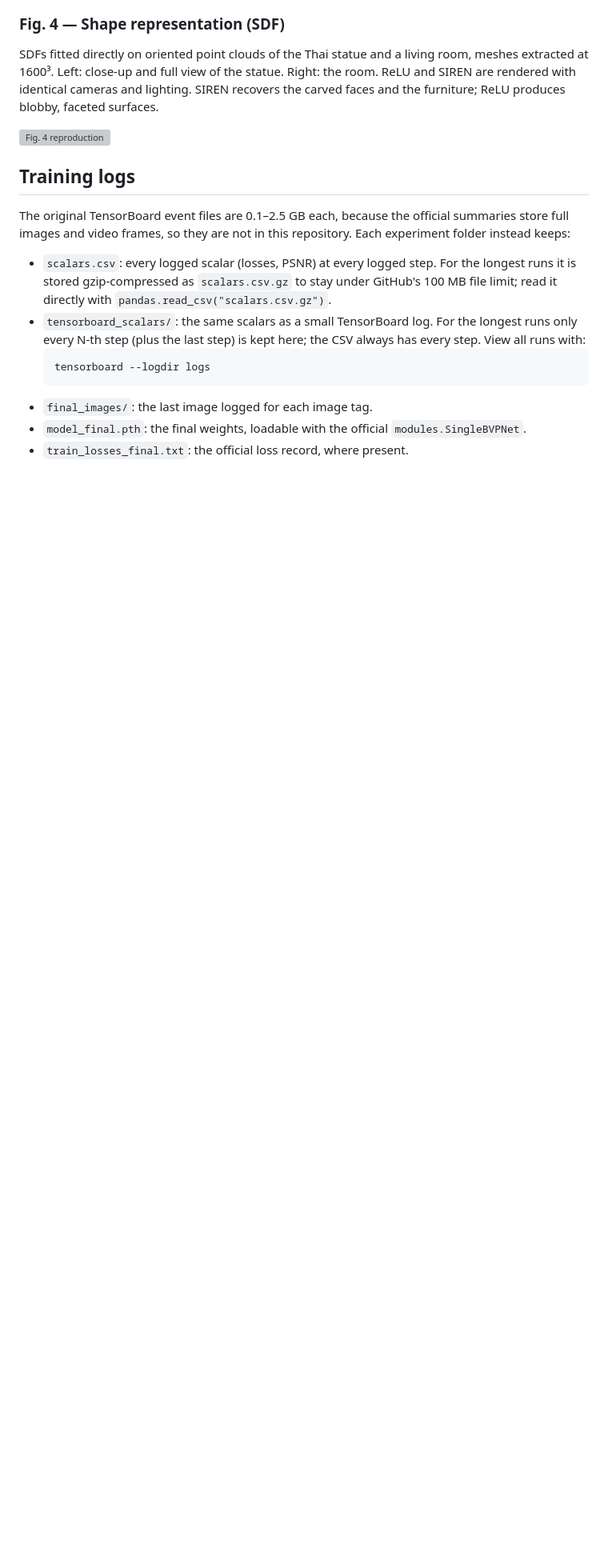
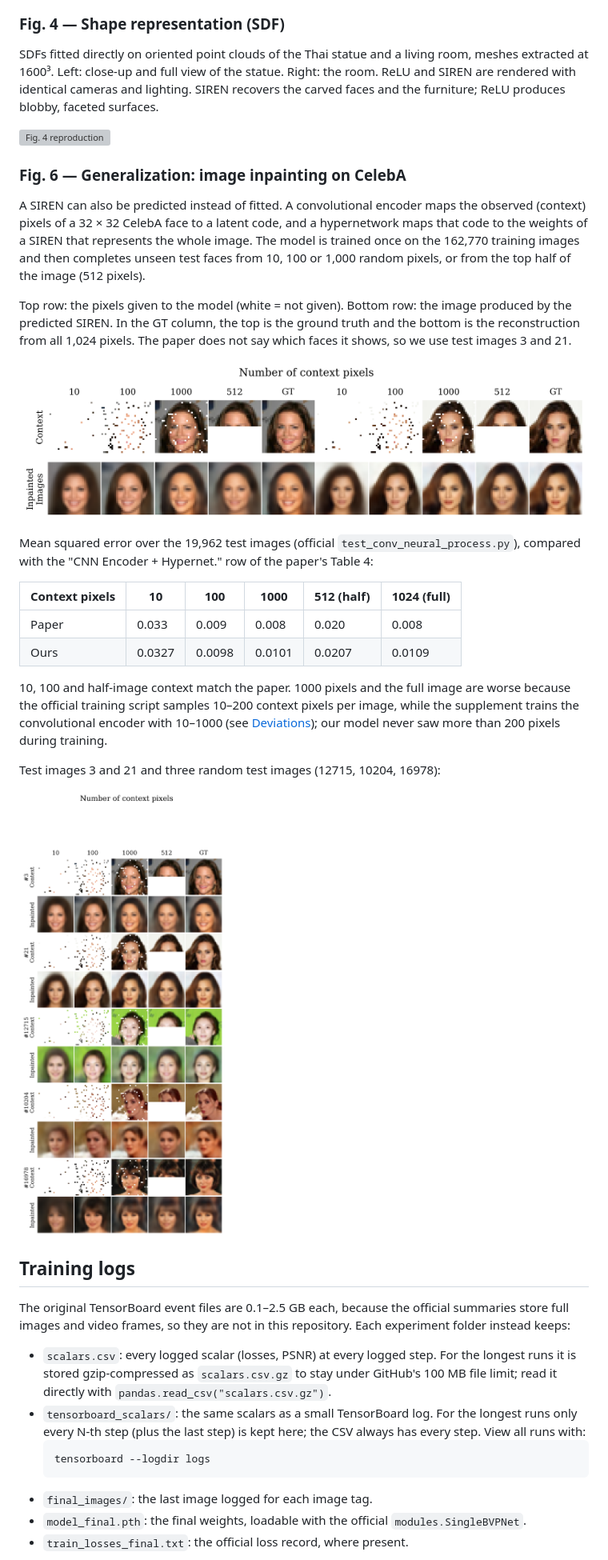
Before and after one commit to baixuelin307-byte/SIREN-Reproduction-colab, a Markdown page: README.md, the part around one of its changes. Shown at 80% size. Rendered like a GitHub page; pictures changed too: figures/fig6_more.png (added), figures/fig6_reproduction.png (added); blank space fills up the shorter version; grey boxes are pictures that could not be loaded.

Commit message:
Add Fig. 6 (CelebA inpainting): figures and README section

```diff
--- a/README.md
+++ b/README.md
@@ -46,6 +46,27 @@ Left: a SIREN supervised only by the image's gradients (Fitting ∇f) or only by
 SDFs fitted directly on oriented point clouds of the Thai statue and a living room, meshes extracted at 1600³. Left: close-up and full view of the statue. Right: the room. ReLU and SIREN are rendered with identical cameras and lighting. SIREN recovers the carved faces and the furniture; ReLU produces blobby, faceted surfaces.
 
 ![Fig. 4 reproduction](figures/fig4_reproduction.png)
+
+### Fig. 6 — Generalization: image inpainting on CelebA
+
+A SIREN can also be predicted instead of fitted. A convolutional encoder maps the observed (context) pixels of a 32 × 32 CelebA face to a latent code, and a hypernetwork maps that code to the weights of a SIREN that represents the whole image. The model is trained once on the 162,770 training images and then completes unseen test faces from 10, 100 or 1,000 random pixels, or from the top half of the image (512 pixels).
+
+Top row: the pixels given to the model (white = not given). Bottom row: the image produced by the predicted SIREN. In the GT column, the top is the ground truth and the bottom is the reconstruction from all 1,024 pixels. The paper does not say which faces it shows, so we use test images 3 and 21.
+
+![Fig. 6 reproduction](figures/fig6_reproduction.png)
+
+Mean squared error over the 19,962 test images (official `test_conv_neural_process.py`), compared with the "CNN Encoder + Hypernet." row of the paper's Table 4:
+
+| Context pixels | 10 | 100 | 1000 | 512 (half) | 1024 (full) |
+|---|---|---|---|---|---|
+| Paper | 0.033 | 0.009 | 0.008 | 0.020 | 0.008 |
+| Ours | 0.0327 | 0.0098 | 0.0101 | 0.0207 | 0.0109 |
+
+10, 100 and half-image context match the paper. 1000 pixels and the full image are worse because the official training script samples 10–200 context pixels per image, while the supplement trains the convolutional encoder with 10–1000 (see [Deviations](#deviations-from-the-official-setup)); our model never saw more than 200 pixels during training.
+
+Test images 3 and 21 and three random test images (12715, 10204, 16978):
+
+<img src="figures/fig6_more.png" width="380" alt="Fig. 6, more test images">
 
 ## Training logs
 
```
Also changed, not shown: other parts of README.md (+10 -2 lines), 2 other files.
